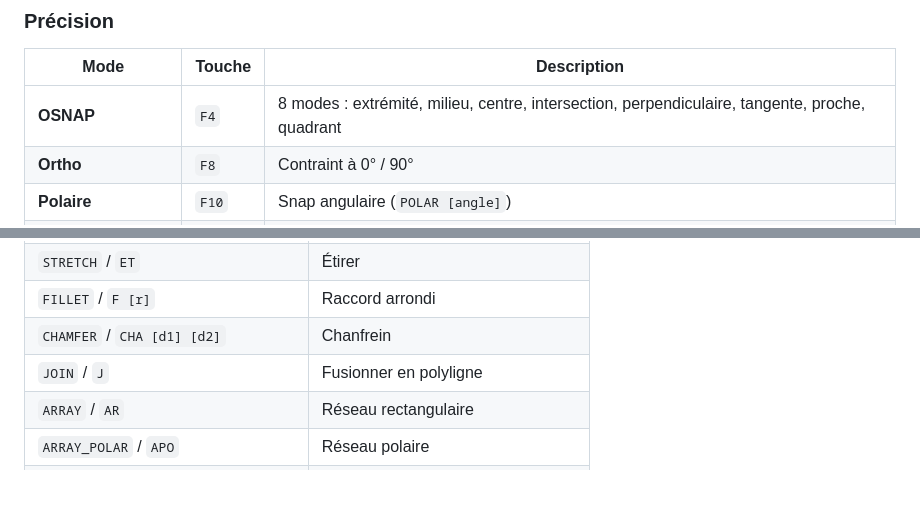
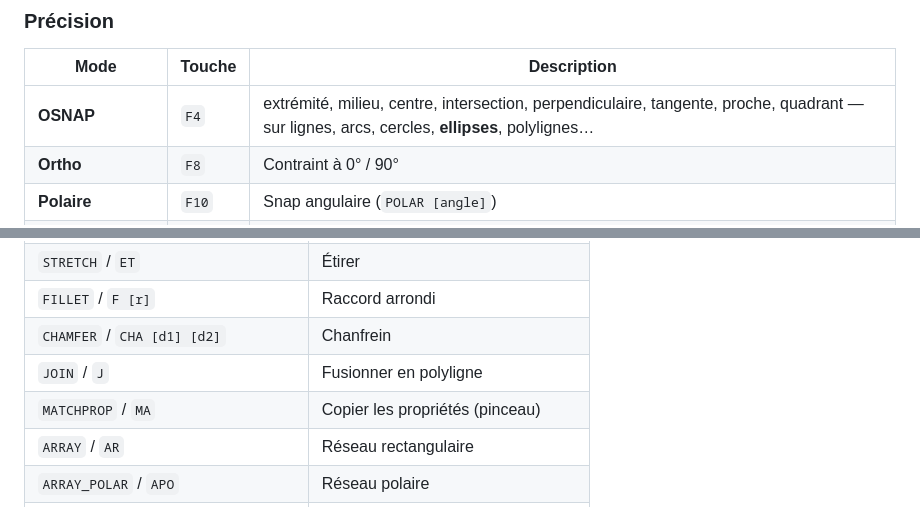
Before and after one commit to jscheuner/minicad, a Markdown page: README.md, 2 parts joined by grey strips. Drawn GitHub-style; blank space fills up the shorter version.

```diff
--- a/README.md
+++ b/README.md
@@ -116,7 +117,7 @@ Grip editing sur toutes les entités : cliquer un objet sélectionné pour dépl
 
 | Mode | Touche | Description |
 |------|--------|-------------|
-| **OSNAP** | `F4` | 8 modes : extrémité, milieu, centre, intersection, perpendiculaire, tangente, proche, quadrant |
+| **OSNAP** | `F4` | extrémité, milieu, centre, intersection, perpendiculaire, tangente, proche, quadrant — sur lignes, arcs, cercles, **ellipses**, polylignes… |
 | **Ortho** | `F8` | Contraint à 0° / 90° |
 | **Polaire** | `F10` | Snap angulaire (`POLAR [angle]`) |
 | **Saisie dynamique** | — | Bulle D / A éditable, `Tab` pour basculer |
@@ -309,6 +332,7 @@ Taper dans le champ en bas de l'interface (insensible à la casse) :
 | `FILLET` / `F [r]` | Raccord arrondi |
 | `CHAMFER` / `CHA [d1] [d2]` | Chanfrein |
 | `JOIN` / `J` | Fusionner en polyligne |
+| `MATCHPROP` / `MA` | Copier les propriétés (pinceau) |
 | `ARRAY` / `AR` | Réseau rectangulaire |
 | `ARRAY_POLAR` / `APO` | Réseau polaire |
 | `EXPLODE` / `X` | Éclater |
```
Also changed, not shown: other parts of README.md (+25 -2 lines), suivi/CHANGELOG.md (+19 -2 lines), suivi/TODO.md (+4 -3 lines).
